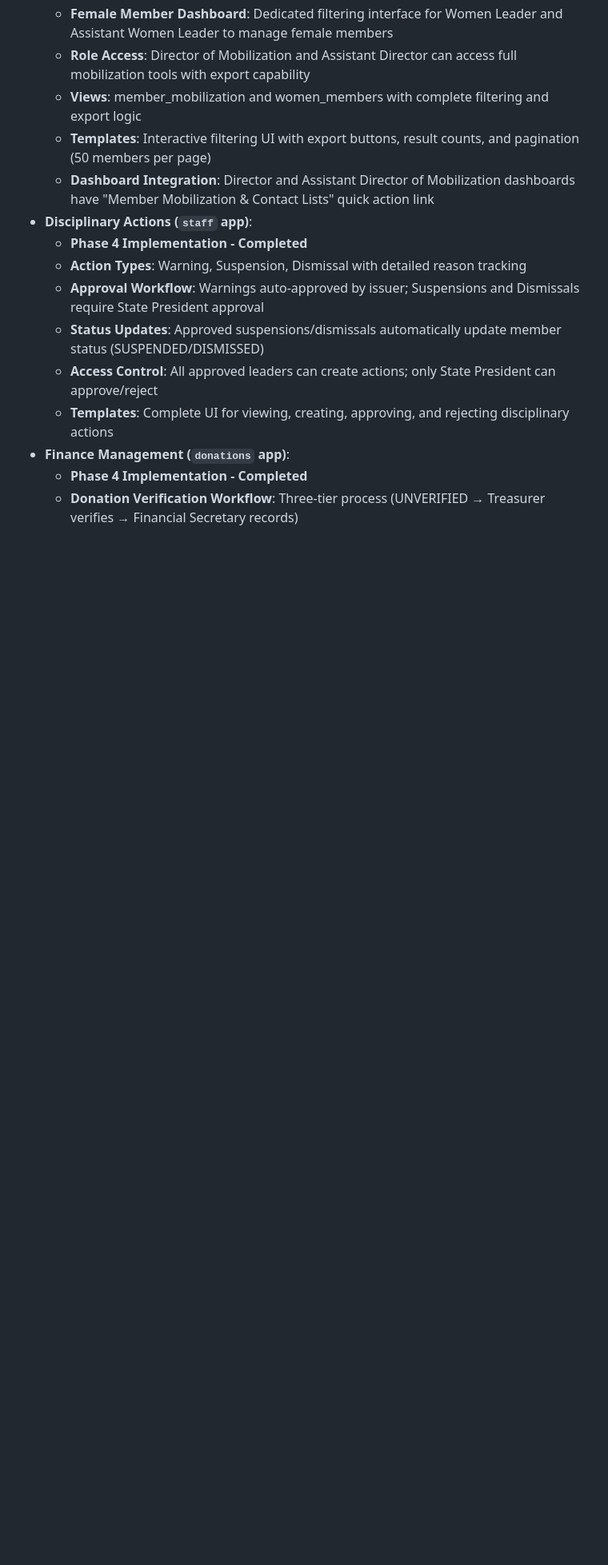
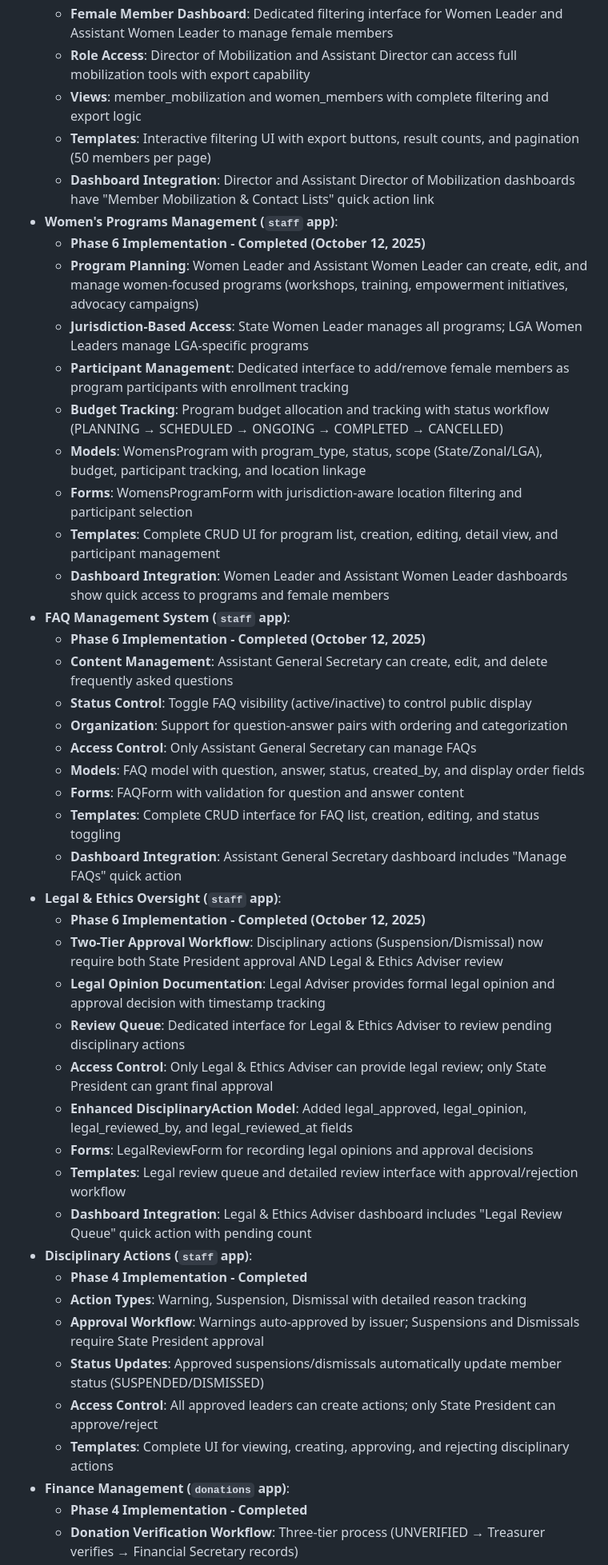
Before and after one commit to Kebbiconnect/kconnect, a Markdown page: replit.md, the part around the change. Shown at 80% size. Rendered like a GitHub page; blank space fills up the shorter version.

Commit message:
Add women's programs, FAQ management, and legal oversight to platform
Implements Phase 6 features including WomensProgram management, FAQ CRUD operations, and a two-tier approval workflow for disciplinary actions with enhanced role-based access controls and dashboard integrations within the staff app.

Replit-Commit-Author: Agent
Replit-Commit-Session-Id: 4fe72dce-24f1-469d-8d0e-6098498953fe
Replit-Commit-Checkpoint-Type: full_checkpoint
Replit-Commit-Screenshot-Url: https://storage.googleapis.com/screenshot-production-us-central1/72d2e80a-3c1e-4ead-81f4-fc9e35840fe1/4fe72dce-24f1-469d-8d0e-6098498953fe/9fNHVjQ

```diff
--- a/replit.md
+++ b/replit.md
@@ -52,6 +52,36 @@ The project is built on Django 5.2.7 and structured into seven modular applicati
   - **Views**: member_mobilization and women_members with complete filtering and export logic
   - **Templates**: Interactive filtering UI with export buttons, result counts, and pagination (50 members per page)
   - **Dashboard Integration**: Director and Assistant Director of Mobilization dashboards have "Member Mobilization & Contact Lists" quick action link
+- **Women's Programs Management (`staff` app)**:
+  - **Phase 6 Implementation - Completed (October 12, 2025)**
+  - **Program Planning**: Women Leader and Assistant Women Leader can create, edit, and manage women-focused programs (workshops, training, empowerment initiatives, advocacy campaigns)
+  - **Jurisdiction-Based Access**: State Women Leader manages all programs; LGA Women Leaders manage LGA-specific programs
+  - **Participant Management**: Dedicated interface to add/remove female members as program participants with enrollment tracking
+  - **Budget Tracking**: Program budget allocation and tracking with status workflow (PLANNING → SCHEDULED → ONGOING → COMPLETED → CANCELLED)
+  - **Models**: WomensProgram with program_type, status, scope (State/Zonal/LGA), budget, participant tracking, and location linkage
+  - **Forms**: WomensProgramForm with jurisdiction-aware location filtering and participant selection
+  - **Templates**: Complete CRUD UI for program list, creation, editing, detail view, and participant management
+  - **Dashboard Integration**: Women Leader and Assistant Women Leader dashboards show quick access to programs and female members
+- **FAQ Management System (`staff` app)**:
+  - **Phase 6 Implementation - Completed (October 12, 2025)**
+  - **Content Management**: Assistant General Secretary can create, edit, and delete frequently asked questions
+  - **Status Control**: Toggle FAQ visibility (active/inactive) to control public display
+  - **Organization**: Support for question-answer pairs with ordering and categorization
+  - **Access Control**: Only Assistant General Secretary can manage FAQs
+  - **Models**: FAQ model with question, answer, status, created_by, and display order fields
+  - **Forms**: FAQForm with validation for question and answer content
+  - **Templates**: Complete CRUD interface for FAQ list, creation, editing, and status toggling
+  - **Dashboard Integration**: Assistant General Secretary dashboard includes "Manage FAQs" quick action
+- **Legal & Ethics Oversight (`staff` app)**:
+  - **Phase 6 Implementation - Completed (October 12, 2025)**
+  - **Two-Tier Approval Workflow**: Disciplinary actions (Suspension/Dismissal) now require both State President approval AND Legal & Ethics Adviser review
+  - **Legal Opinion Documentation**: Legal Adviser provides formal legal opinion and approval decision with timestamp tracking
+  - **Review Queue**: Dedicated interface for Legal & Ethics Adviser to review pending disciplinary actions
+  - **Access Control**: Only Legal & Ethics Adviser can provide legal review; only State President can grant final approval
+  - **Enhanced DisciplinaryAction Model**: Added legal_approved, legal_opinion, legal_reviewed_by, and legal_reviewed_at fields
+  - **Forms**: LegalReviewForm for recording legal opinions and approval decisions
+  - **Templates**: Legal review queue and detailed review interface with approval/rejection workflow
+  - **Dashboard Integration**: Legal & Ethics Adviser dashboard includes "Legal Review Queue" quick action with pending count
 - **Disciplinary Actions (`staff` app)**:
   - **Phase 4 Implementation - Completed**
   - **Action Types**: Warning, Suspension, Dismissal with detailed reason tracking
```
